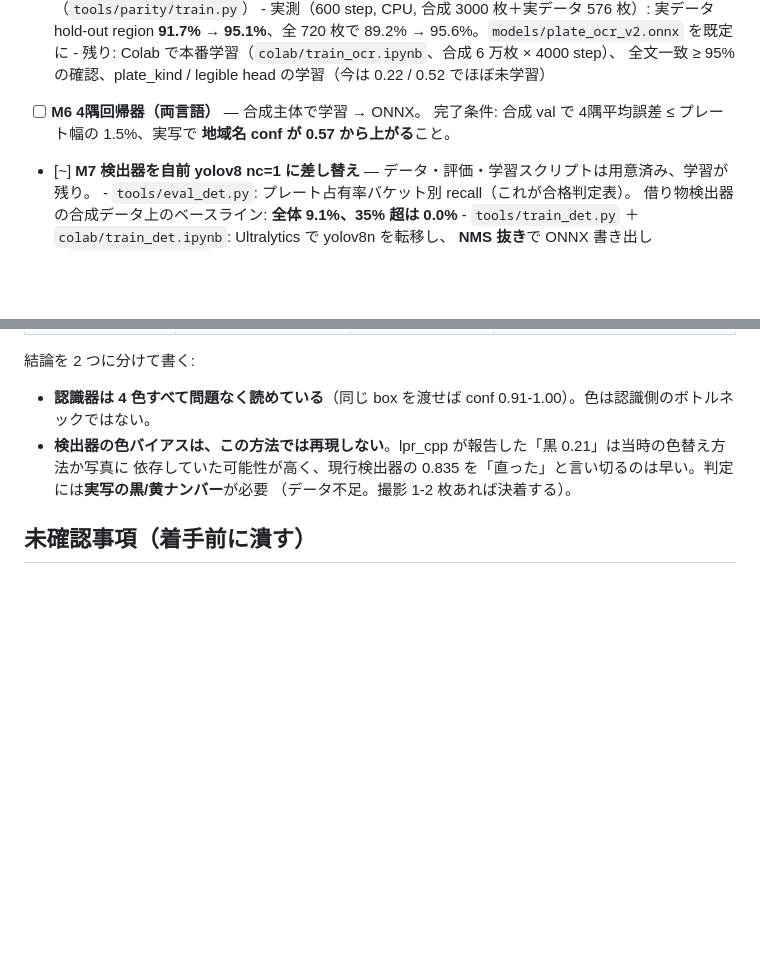
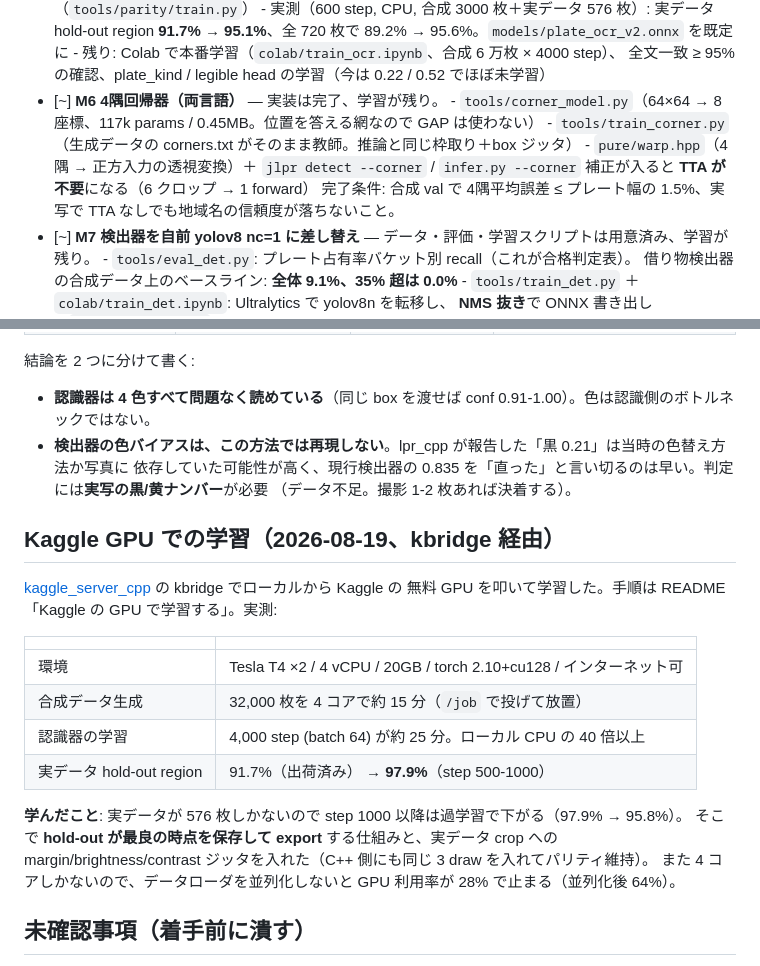
Before and after one commit to yomei-o/yolo_lpr_cpp, a Markdown page: RESUME.md, 2 parts joined by grey strips. Rendered like a GitHub page; blank space fills up the shorter version.

```diff
--- a/RESUME.md
+++ b/RESUME.md
@@ -88,8 +88,12 @@ CLI  2.4 秒 / WASM(node, SIMD) 4.5 秒 ── 同じ画素で同じ文字列・
         **91.7% → 95.1%**、全 720 枚で 89.2% → 95.6%。`models/plate_ocr_v2.onnx` を既定に
       - 残り: Colab で本番学習（`colab/train_ocr.ipynb`、合成 6 万枚 × 4000 step）、
         全文一致 ≥ 95% の確認、plate_kind / legible head の学習（今は 0.22 / 0.52 でほぼ未学習）
-- [ ] **M6 4隅回帰器（両言語）** — 合成主体で学習 → ONNX。
-      完了条件: 合成 val で 4隅平均誤差 ≤ プレート幅の 1.5%、実写で **地域名 conf が 0.57 から上がる**こと。
+- [~] **M6 4隅回帰器（両言語）** — 実装は完了、学習が残り。
+      - `tools/corner_model.py`（64×64 → 8 座標、117k params / 0.45MB。位置を答える網なので GAP は使わない）
+      - `tools/train_corner.py`（生成データの corners.txt がそのまま教師。推論と同じ枠取り＋box ジッタ）
+      - `pure/warp.hpp`（4隅 → 正方入力の透視変換）＋ `jlpr detect --corner` / `infer.py --corner`
+        補正が入ると **TTA が不要**になる（6 クロップ → 1 forward）
+      完了条件: 合成 val で 4隅平均誤差 ≤ プレート幅の 1.5%、実写で TTA なしでも地域名の信頼度が落ちないこと。
 - [~] **M7 検出器を自前 yolov8 nc=1 に差し替え** — データ・評価・学習スクリプトは用意済み、学習が残り。
       - `tools/eval_det.py`: プレート占有率バケット別 recall（これが合格判定表）。
         借り物検出器の合成データ上のベースライン: **全体 9.1%、35% 超は 0.0%**
@@ -177,6 +181,23 @@ CLI  2.4 秒 / WASM(node, SIMD) 4.5 秒 ── 同じ画素で同じ文字列・
   依存していた可能性が高く、現行検出器の 0.835 を「直った」と言い切るのは早い。判定には**実写の黒/黄ナンバー**が必要
   （データ不足。撮影 1-2 枚あれば決着する）。
 
+## Kaggle GPU での学習（2026-08-19、kbridge 経由）
+
+[kaggle_server_cpp](https://github.com/yomei-o/kaggle_server_cpp) の kbridge でローカルから Kaggle の
+無料 GPU を叩いて学習した。手順は README「Kaggle の GPU で学習する」。実測:
+
+| | |
+|---|---|
+| 環境 | Tesla T4 ×2 / 4 vCPU / 20GB / torch 2.10+cu128 / インターネット可 |
+| 合成データ生成 | 32,000 枚を 4 コアで約 15 分（`/job` で投げて放置） |
+| 認識器の学習 | 4,000 step (batch 64) が約 25 分。ローカル CPU の 40 倍以上 |
+| 実データ hold-out region | 91.7%（出荷済み） → **97.9%**（step 500-1000） |
+
+**学んだこと**: 実データが 576 枚しかないので step 1000 以降は過学習で下がる（97.9% → 95.8%）。
+そこで **hold-out が最良の時点を保存して export** する仕組みと、実データ crop への
+margin/brightness/contrast ジッタを入れた（C++ 側にも同じ 3 draw を入れてパリティ維持）。
+また 4 コアしかないので、データローダを並列化しないと GPU 利用率が 28% で止まる（並列化後 64%）。
+
 ## 未確認事項（着手前に潰す）
 
 1. **Roboflow の日本プレート dataset のライセンス** — `universe.roboflow.com` が 403 で未取得。
```
